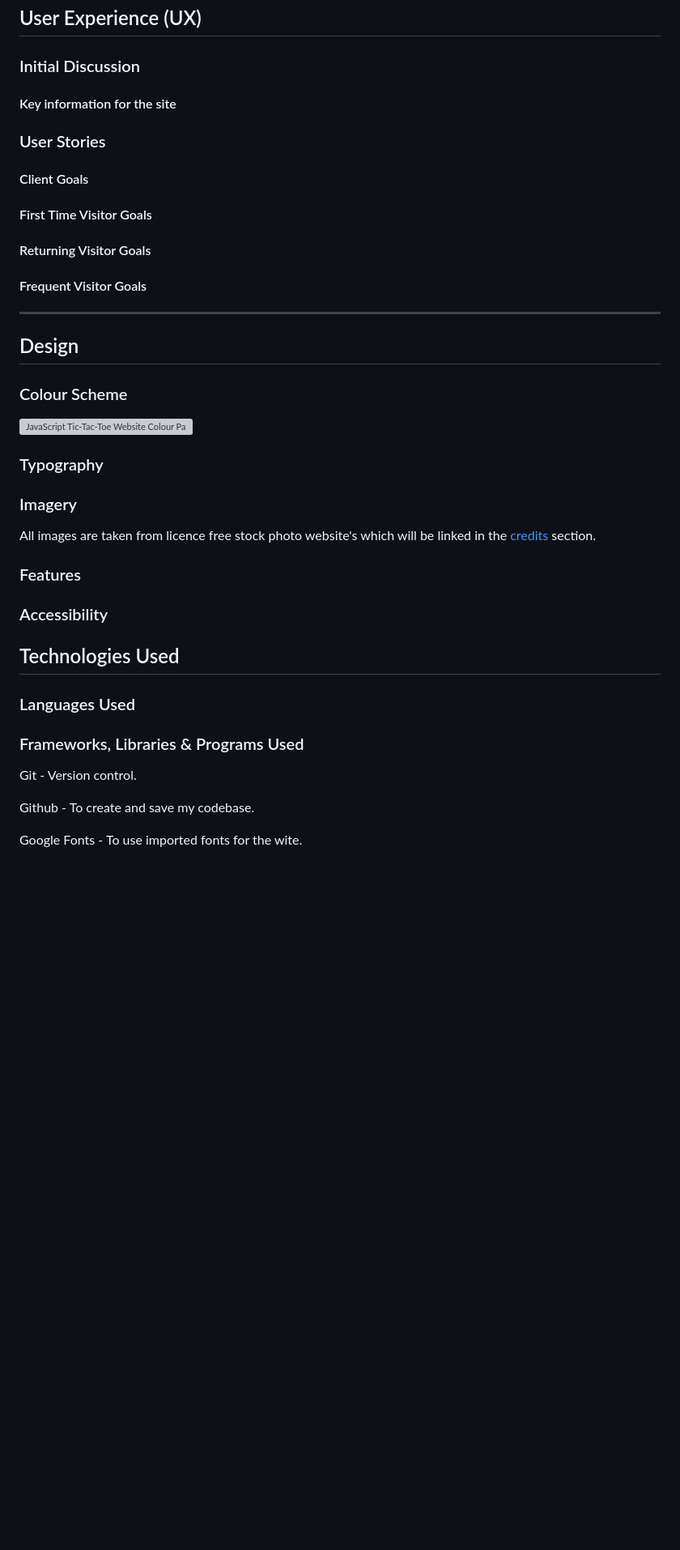
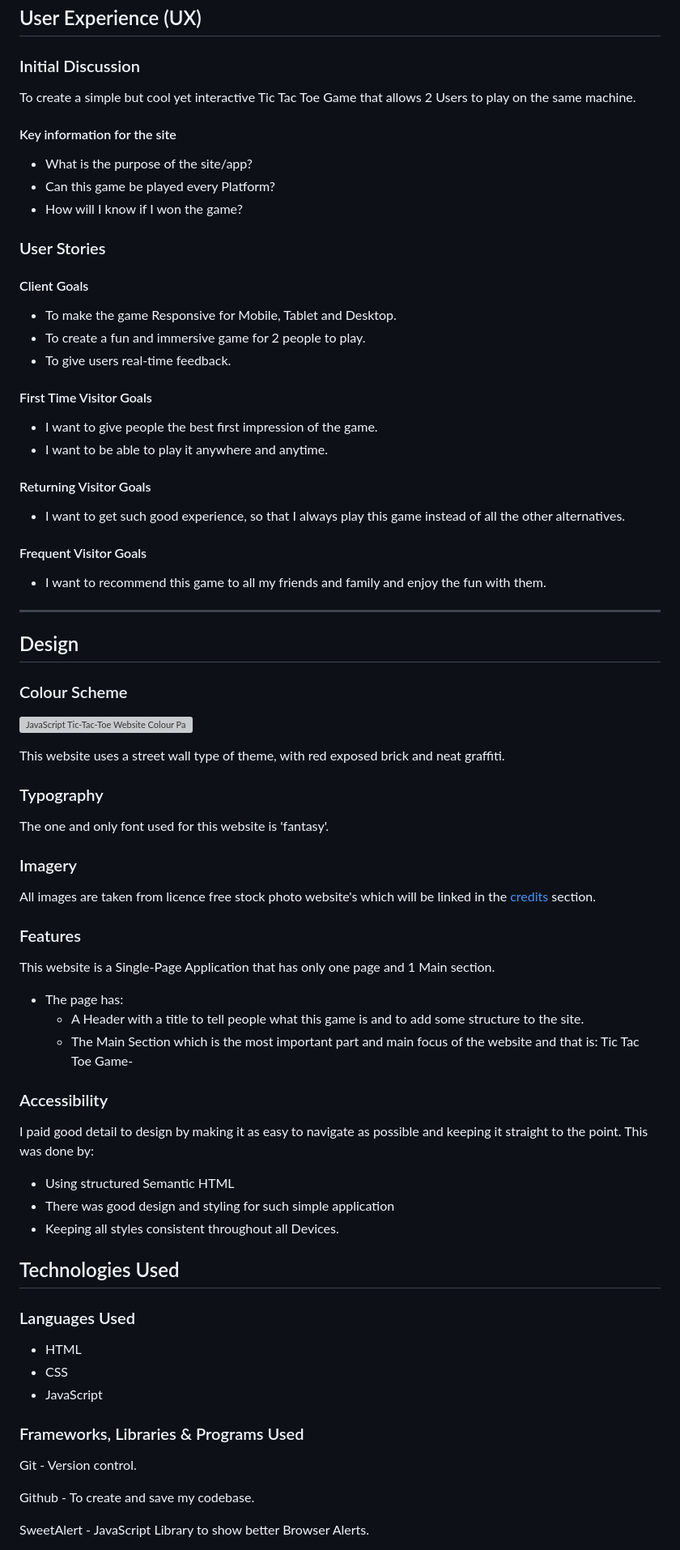
Before and after one commit to Retr01234/js-tic-tac-toe, a Markdown page: README.md, the part around the change printed below. Shown: that part at 81% size. Drawn GitHub-style; blank space fills up the shorter version; grey boxes are pictures that could not be loaded.

Commit message:
feature: start documentation pt.1

```diff
--- a/README.md
+++ b/README.md
@@ -50,17 +50,34 @@ A simple Tic-Toe-Game made with Vanilla JS, where 2 Users can play together whil
 
 ### Initial Discussion
 
+To create a simple but cool yet interactive Tic Tac Toe Game that allows 2 Users to play on the same machine.
+
 #### Key information for the site
+
+- What is the purpose of the site/app?
+- Can this game be played every Platform?
+- How will I know if I won the game?
 
 ### User Stories
 
 #### Client Goals
 
+- To make the game Responsive for Mobile, Tablet and Desktop.
+- To create a fun and immersive game for 2 people to play.
+- To give users real-time feedback.
+
 #### First Time Visitor Goals
+
+- I want to give people the best first impression of the game.
+- I want to be able to play it anywhere and anytime.
 
 #### Returning Visitor Goals
 
+- I want to get such good experience, so that I always play this game instead of all the other alternatives.
+
 #### Frequent Visitor Goals
+
+- I want to recommend this game to all my friends and family and enjoy the fun with them.
 
 ---
 
@@ -70,7 +87,11 @@ A simple Tic-Toe-Game made with Vanilla JS, where 2 Users can play together whil
 
 ![JavaScript Tic-Tac-Toe Website Colour Palette](docs/palette.jpg)
 
+This website uses a street wall type of theme, with red exposed brick and neat graffiti.
+
 ### Typography
+
+The one and only font used for this website is 'fantasy'.
 
 ### Imagery
 
@@ -78,11 +99,27 @@ All images are taken from licence free stock photo website's which will be linke
 
 ### Features
 
+This website is a Single-Page Application that has only one page and 1 Main section.
+
+- The page has:
+  - A Header with a title to tell people what this game is and to add some structure to the site.
+  - The Main Section which is the most important part and main focus of the website and that is: Tic Tac Toe Game-
+
 ### Accessibility
+
+I paid good detail to design by making it as easy to navigate as possible and keeping it straight to the point. This was done by:
+
+- Using structured Semantic HTML
+- There was good design and styling for such simple application
+- Keeping all styles consistent throughout all Devices.
 
 ## Technologies Used
 
 ### Languages Used
+
+- HTML
+- CSS
+- JavaScript
 
 ### Frameworks, Libraries & Programs Used
 
@@ -90,5 +127,5 @@ Git - Version control.
 
 Github - To create and save my codebase.
 
-Google Fonts - To use imported fonts for the wite.
+SweetAlert - JavaScript Library to show better Browser Alerts.
 
```
Also changed, not shown: other parts of README.md (+14 -6 lines), docs/Wireframe.jpg (added).
